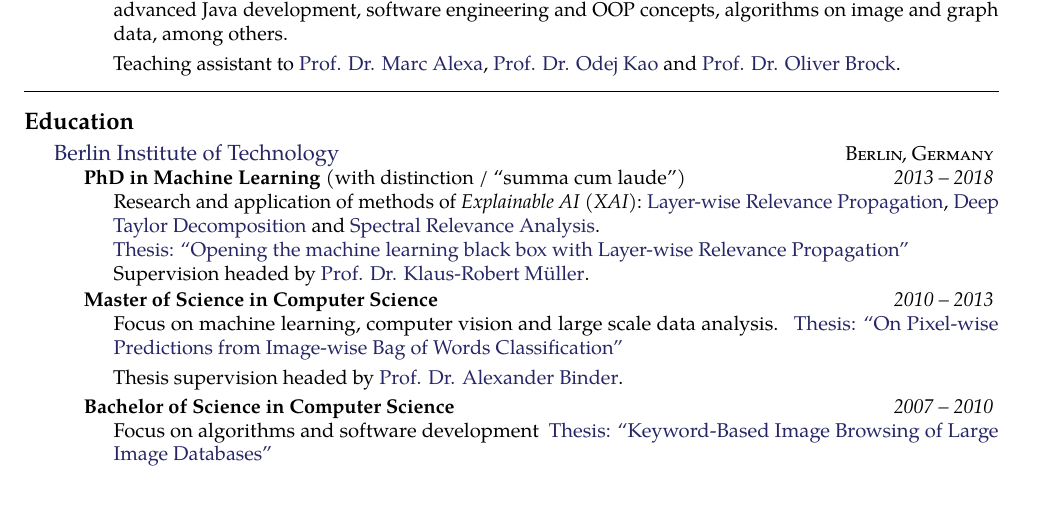
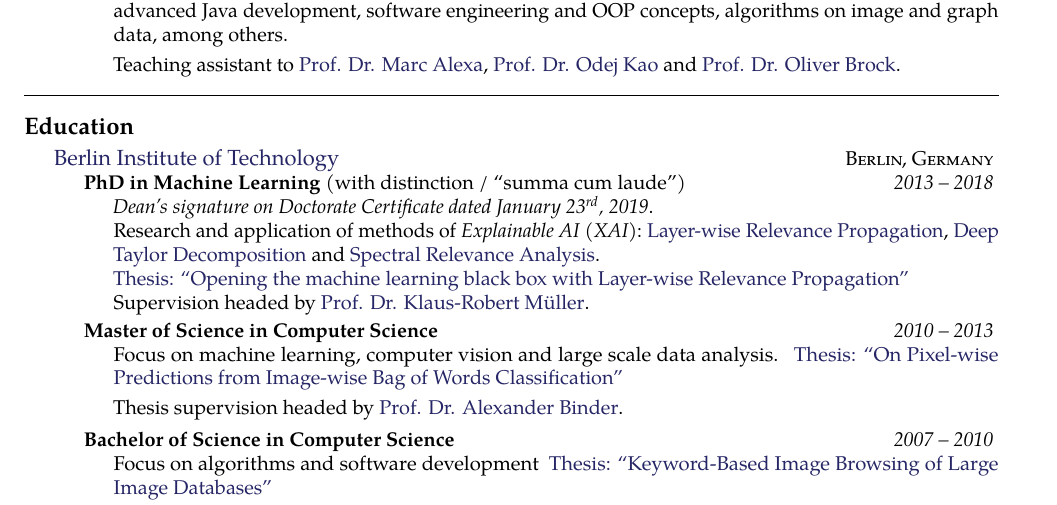
Before and after one commit to sebastian-lapuschkin-sideprojects/latex-cv, a LaTeX CV (cv.tex, which reads sections/eduxp.tex): part of page 2 of 11, cut so that both start at the same text. Compiled offline with pdfLaTeX.

Commit message:
added into about date of signature on doctorate certificate

```diff
--- a/sections/eduxp.tex
+++ b/sections/eduxp.tex
@@ -9,6 +9,7 @@
     {2013 -- 2018}
     {
         \bodytext{
+            \textit{Dean's signature on Doctorate Certificate dated January 23$^\text{rd}$, 2019}.\\
             \ifdefined\shortcv
                 {}
             \else
```
Also changed, not shown: cv-short.pdf, cv.pdf, preview/cv-short.png, 1 other file.
